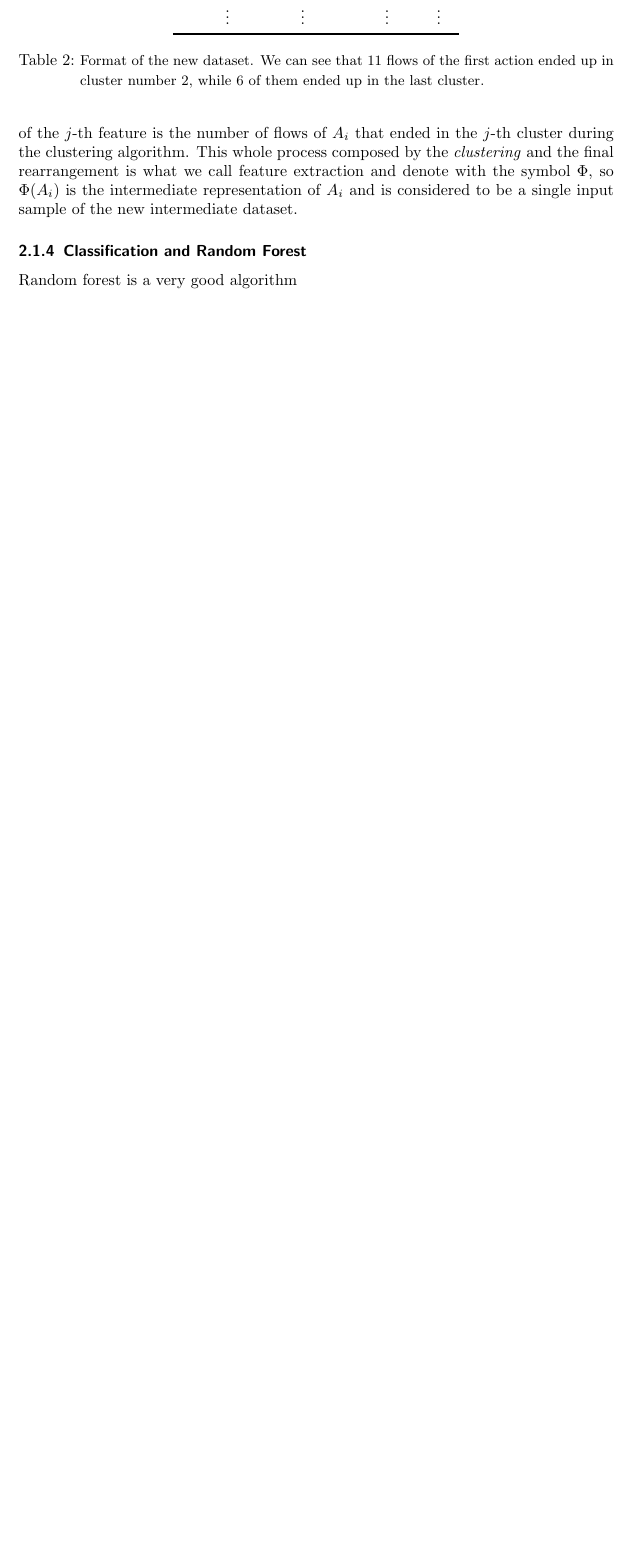
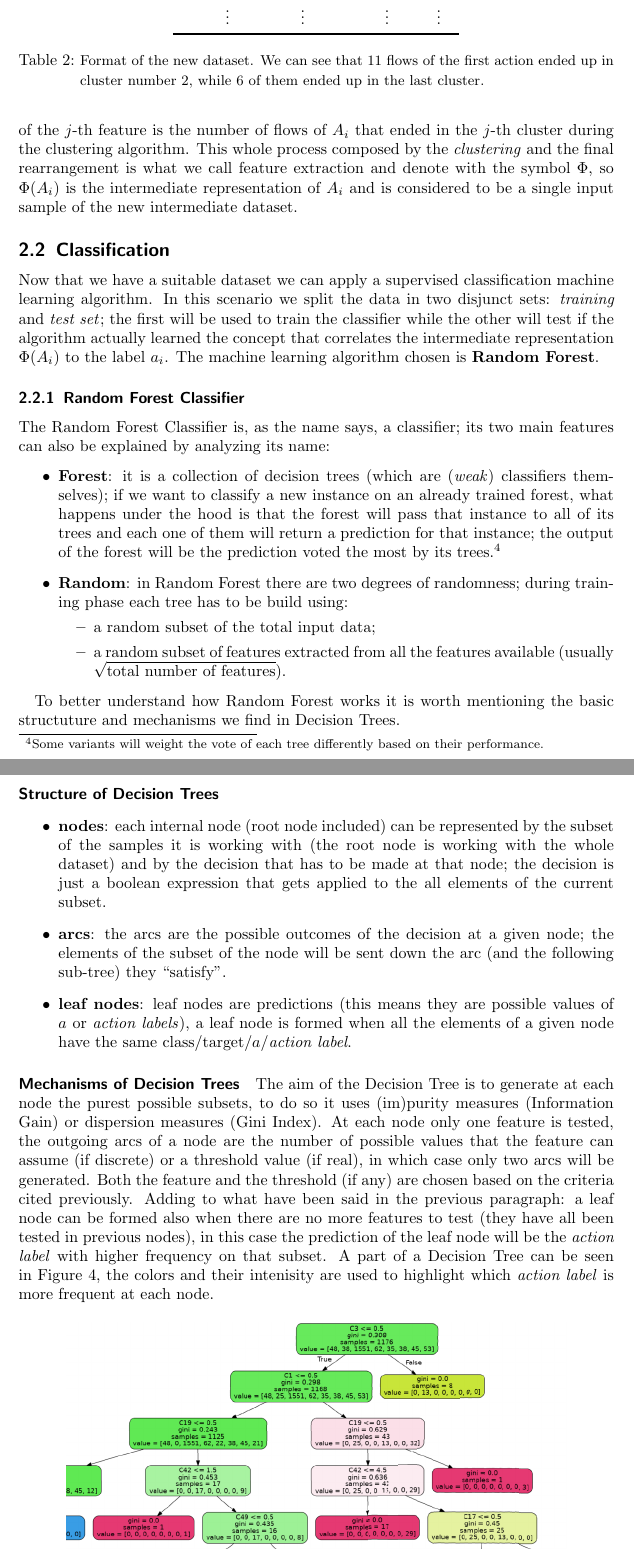
Before and after one commit to esaraci/knocking, a LaTeX paper (report/main.tex, which reads report/sections/ml.tex): part of page 6 of 6 before the commit and two parts of pages 6 and 7 of 8 after it, the two joined at a grey line, cut so that both start at the same text, the shorter picture padded with empty space. Compiled offline with pdfLaTeX.

Commit message:
added random forest subsection

```diff
--- a/report/sections/ml.tex
+++ b/report/sections/ml.tex
@@ -39,2 +43,3 @@
 
 \subsubsection{Feature Extraction}
+\label{subsubsec:fexc}
@@ -56,5 +60,35 @@
 \caption{\small{Format of the new dataset. We can see that 11 flows of the first action ended up in cluster number 2, while 6 of them ended up in the last cluster.}}
 \end{table}
 
-\subsubsection{Classification and Random Forest}
-Random forest is a very good algorithm
+\subsection{Classification}
+Now that we have a suitable dataset we can apply a supervised classification machine learning algorithm. In this scenario we split the data in two disjunct sets: \textit{training} and \textit{test set}; the first will be used to train the classifier while the other will test if the algorithm actually learned the concept that correlates the intermediate representation $\Phi(A_i)$ to the label $a_i$. The machine learning algorithm chosen is \textbf{Random Forest}.
+
+\subsubsection{Random Forest Classifier}
+The Random Forest Classifier is, as the name says, a classifier; its two main features can also be explained by analyzing its name:
+\begin{itemize}
+ \item \textbf{Forest}: it is a collection of decision trees (which are (\textit{weak}) classifiers themselves); if we want to classify a new instance on an already trained forest, what happens under the hood is that the forest will pass that instance to all of its trees and each one of them will return a prediction for that instance; the output of the forest will be the prediction voted the most by its trees.\footnote{Some variants will weight the vote of each tree differently based on their performance.}
+ \item \textbf{Random}: in Random Forest there are two degrees of randomness; during training phase each tree has to be build using:
+ \begin{itemize}
+  \item a random subset of the total input data;
+  \item a random subset of features extracted from all the features available (usually $\sqrt{\text{total number of features}}$).
+ \end{itemize}
+\end{itemize}
+
+To better understand how Random Forest works it is worth mentioning the basic structuture and mechanisms we find in Decision Trees.
+
+\paragraph{Structure of Decision Trees}
+\begin{itemize}
+ \item \textbf{nodes}: each internal node (root node included) can be represented by the subset of the samples it is working with (the root node is working with the whole dataset) and by the decision that has to be made at that node; the decision is just a boolean expression that gets applied to the all elements of the current subset.
+ \item \textbf{arcs}: the arcs are the possible outcomes of the decision at a given node; the elements of the subset of the node will be sent down the arc (and the following sub-tree) they ``satisfy''.
+ \item \textbf{leaf nodes}: leaf nodes are predictions (this means they are possible values of $a$ or \textit{action labels}), a leaf node is formed when all the elements of a given node have the same class/target/$a$/\textit{action label}.
+\end{itemize}
+
+\paragraph{Mechanisms of Decision Trees}
+The aim of the Decision Tree is to generate at each node the purest possible subsets, to do so it uses (im)purity measures (Information Gain) or dispersion measures (Gini Index). At each node only one feature is tested, the outgoing arcs of a node are the number of possible values that the feature can assume (if discrete) or a threshold value (if real), in which case only two arcs will be generated. Both the feature and the threshold (if any) are chosen based on the criteria cited previously. Adding to what have been said in the previous paragraph: a leaf node can be formed also when there are no more features to test (they have all been tested in previous nodes), in this case the prediction of the leaf node will be the \textit{action label} with higher frequency on that subset. A part of a Decision Tree can be seen in Figure \ref{fig:tree}, the colors and their intenisity are used to highlight which \textit{action label} is more frequent at each node.
+
+\begin{figure}[!h]
+ \centering
+ \includegraphics[scale=0.4]{images/tree}
+ \caption{\small{Small part of a single tree of the forest. At each node the value of a given feature is tested, the arcs opening to the left satisfy the condition while those to the right do not.}}
+ \label{fig:tree}
+\end{figure}
```
Also changed, not shown: report/sections/eval.tex (+9 -0 lines), report/images/tree.png (added), report/main.pdf, report/sections/ml.tex (11 more changed lines), 1 other file.
